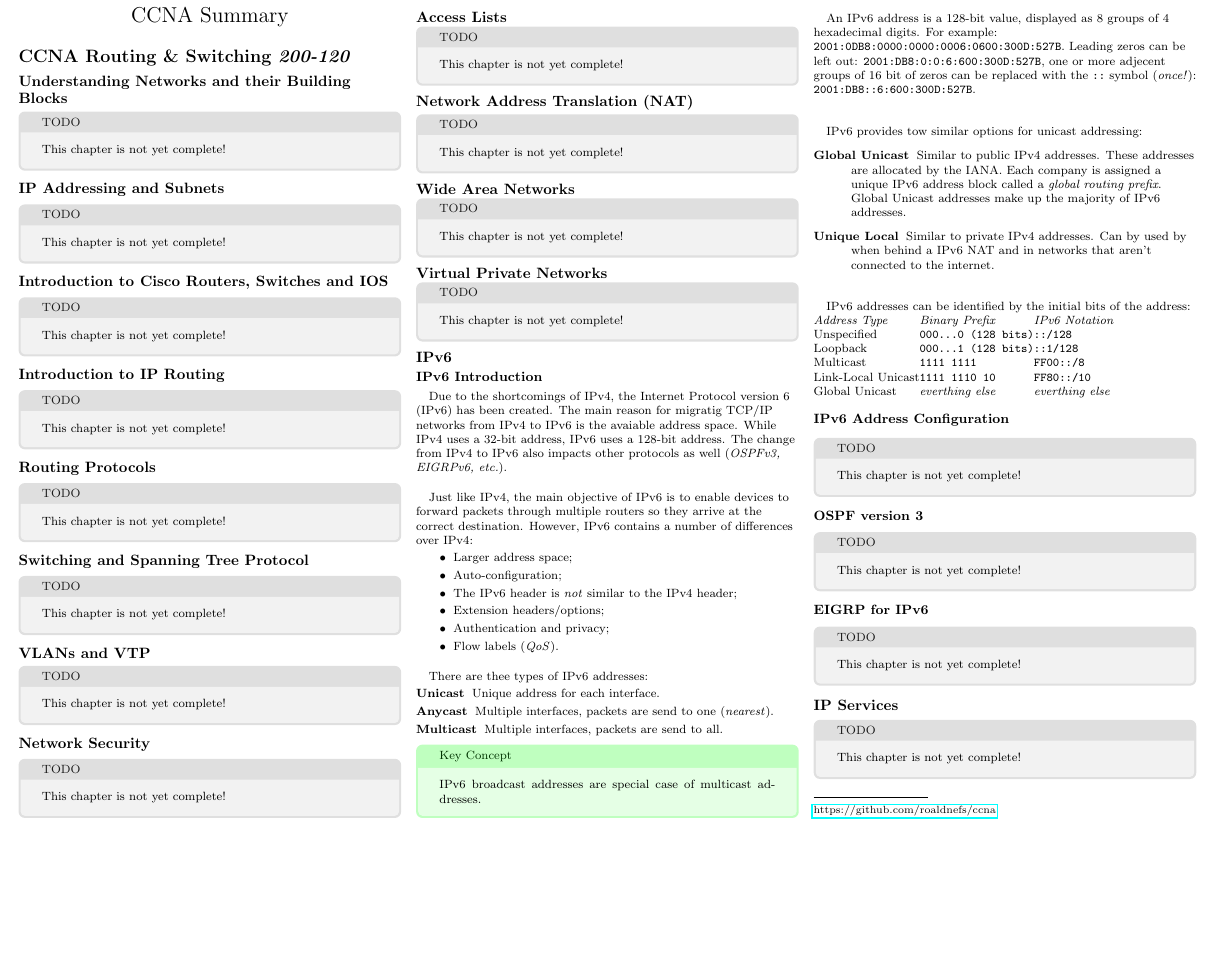
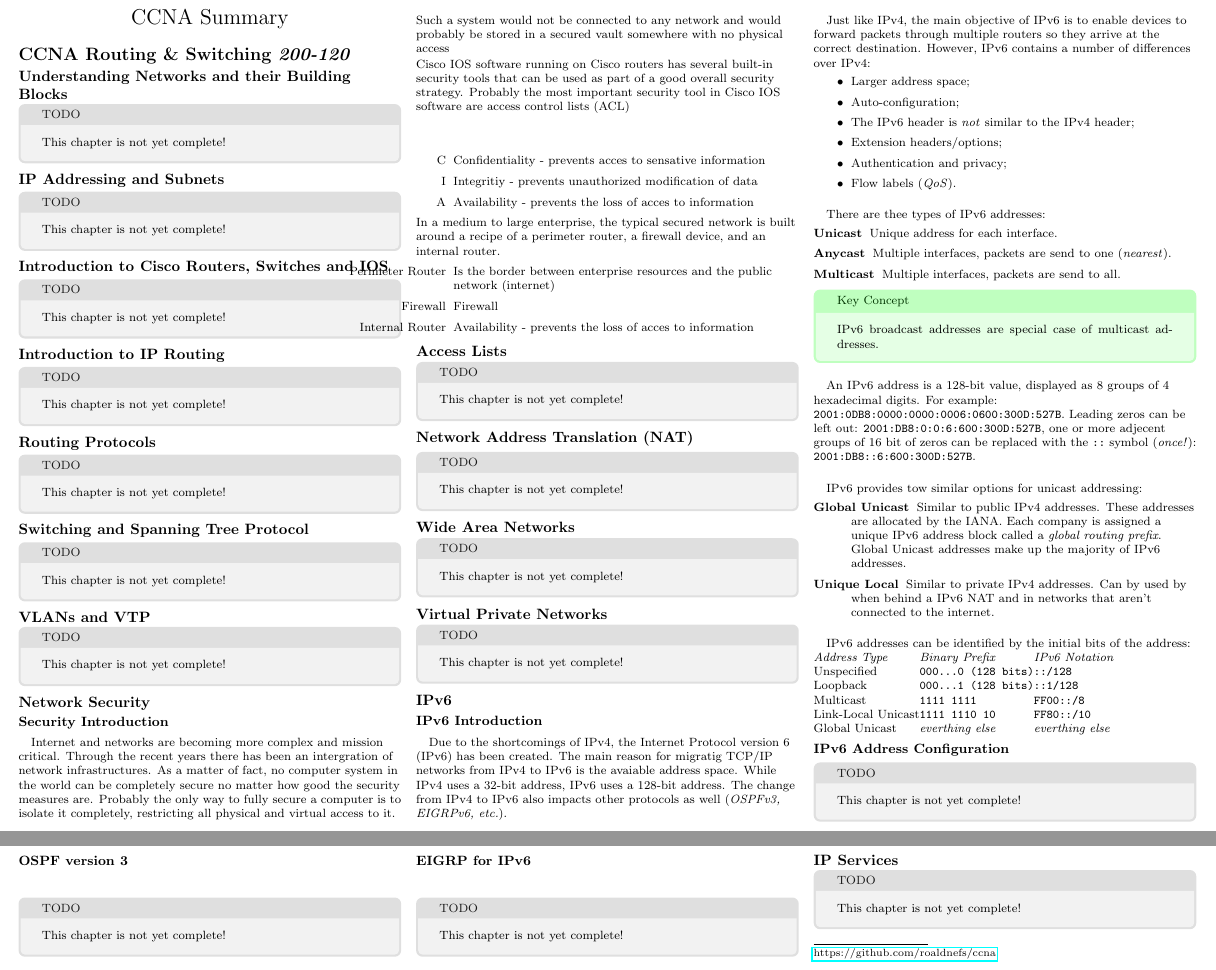
Before and after one commit to RickHaan/ccna, a LaTeX document (summary.tex): part of the page before the commit and two parts of pages 1 and 2 of 2 after it, the two joined at a grey line, cut so that both start at the same text, the shorter picture padded with empty space. Compiled offline with pdfLaTeX.

Commit message:
Added Security

```diff
--- a/summary.tex
+++ b/summary.tex
@@ -122,9 +122,25 @@
 \end{textbox}
 
 \subsection{Network Security}
-\begin{textbox}{gray}{TODO}
-	This chapter is not yet complete!
-\end{textbox}
+\subsubsection{Security Introduction}
+\paragraph{}
+Internet and networks are becoming more complex and mission critical. Through the recent years there has been an intergration of network infrastructures.
+As a matter of fact, no computer system in the world can be completely secure no matter how good the security measures are. Probably the only way to fully secure a computer is to isolate it completely, restricting all physical and virtual access to it. Such a system would not be connected to any network and would probably be stored in a secured vault somewhere with no physical access
+
+Cisco IOS software running on Cisco routers has several built-in security tools that can be used as part of a good overall security strategy. Probably the most important security tool in Cisco IOS software are access control lists (ACL)
+\paragraph{}
+\begin{itemize}
+	\item[C] Confidentiality - prevents acces to sensative information
+	\item[I] Integritiy - prevents unauthorized modification of data
+	\item[A] Availability  - prevents the loss of acces to information
+\end{itemize}
+
+In a medium to large enterprise, the typical secured network is built around a recipe of a perimeter router, a firewall device, and an internal router.
+\begin{itemize}
+	\item[Perimeter Router] Is the border between enterprise resources and the public network (internet)
+	\item[Firewall] Firewall
+	\item[Internal Router] Availability  - prevents the loss of acces to information
+\end{itemize}
 
 \subsection{Access Lists}
 \begin{textbox}{gray}{TODO}
```
